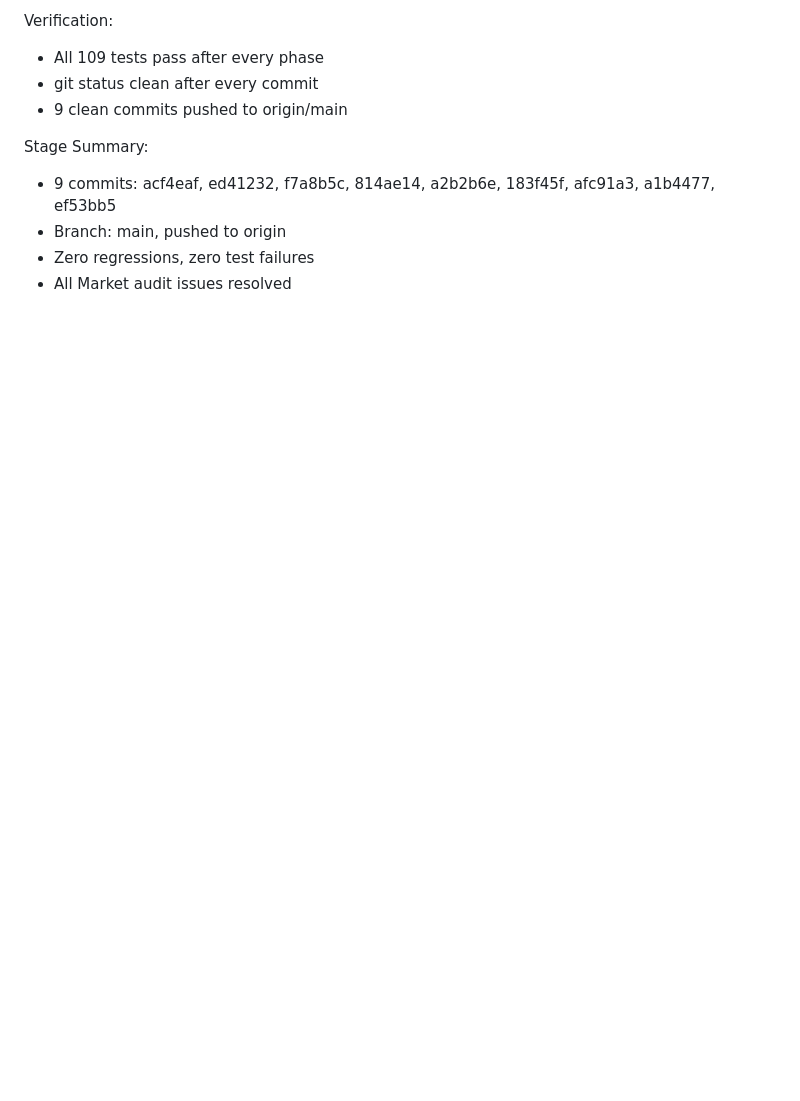
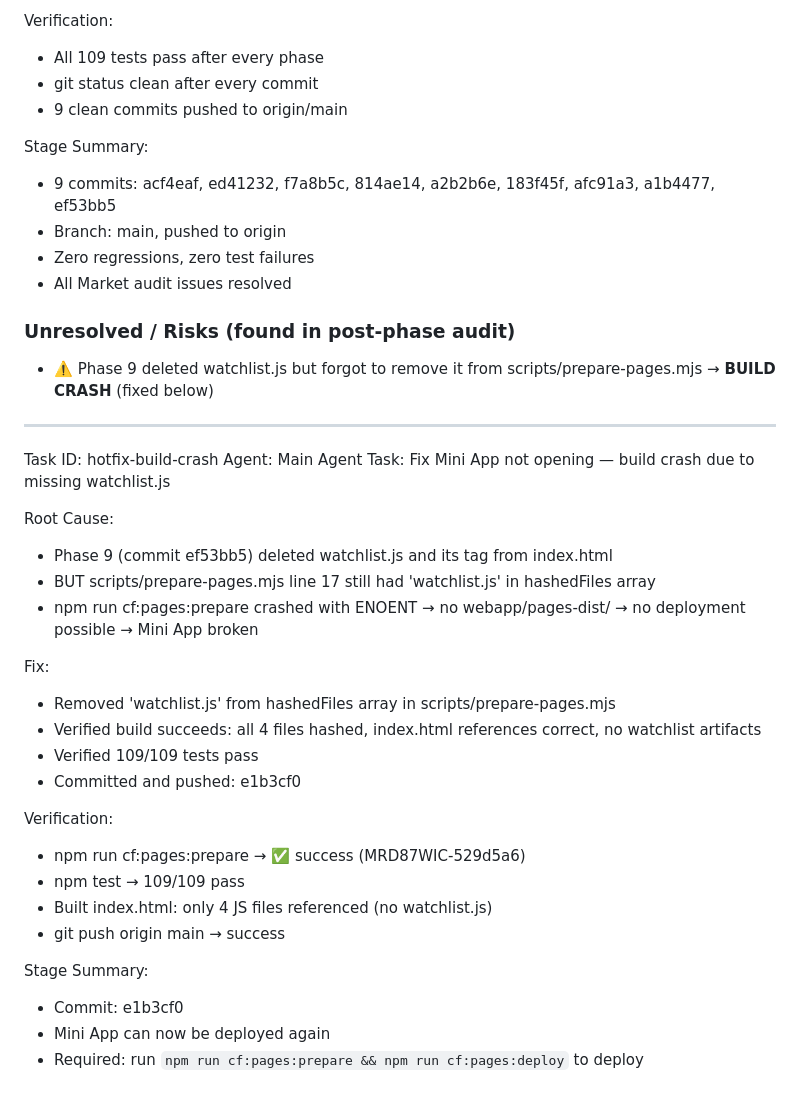
Before and after one commit to amirkamary7-eng/amir-btc-assistant, a Markdown page: worklog.md, the part around the change. Rendered like a GitHub page; blank space fills up the shorter version.

Commit message:
chore: update worklog with build crash hotfix details

```diff
--- a/worklog.md
+++ b/worklog.md
@@ -303,3 +303,33 @@ Stage Summary:
 - Branch: main, pushed to origin
 - Zero regressions, zero test failures
 - All Market audit issues resolved
+
+### Unresolved / Risks (found in post-phase audit)
+- ⚠️ Phase 9 deleted watchlist.js but forgot to remove it from scripts/prepare-pages.mjs → **BUILD CRASH** (fixed below)
+
+---
+Task ID: hotfix-build-crash
+Agent: Main Agent
+Task: Fix Mini App not opening — build crash due to missing watchlist.js
+
+Root Cause:
+- Phase 9 (commit ef53bb5) deleted watchlist.js and its <script> tag from index.html
+- BUT scripts/prepare-pages.mjs line 17 still had 'watchlist.js' in hashedFiles array
+- npm run cf:pages:prepare crashed with ENOENT → no webapp/pages-dist/ → no deployment possible → Mini App broken
+
+Fix:
+- Removed 'watchlist.js' from hashedFiles array in scripts/prepare-pages.mjs
+- Verified build succeeds: all 4 files hashed, index.html references correct, no watchlist artifacts
+- Verified 109/109 tests pass
+- Committed and pushed: e1b3cf0
+
+Verification:
+- npm run cf:pages:prepare → ✅ success (MRD87WIC-529d5a6)
+- npm test → 109/109 pass
+- Built index.html: only 4 JS files referenced (no watchlist.js)
+- git push origin main → success
+
+Stage Summary:
+- Commit: e1b3cf0
+- Mini App can now be deployed again
+- Required: run `npm run cf:pages:prepare && npm run cf:pages:deploy` to deploy
```
